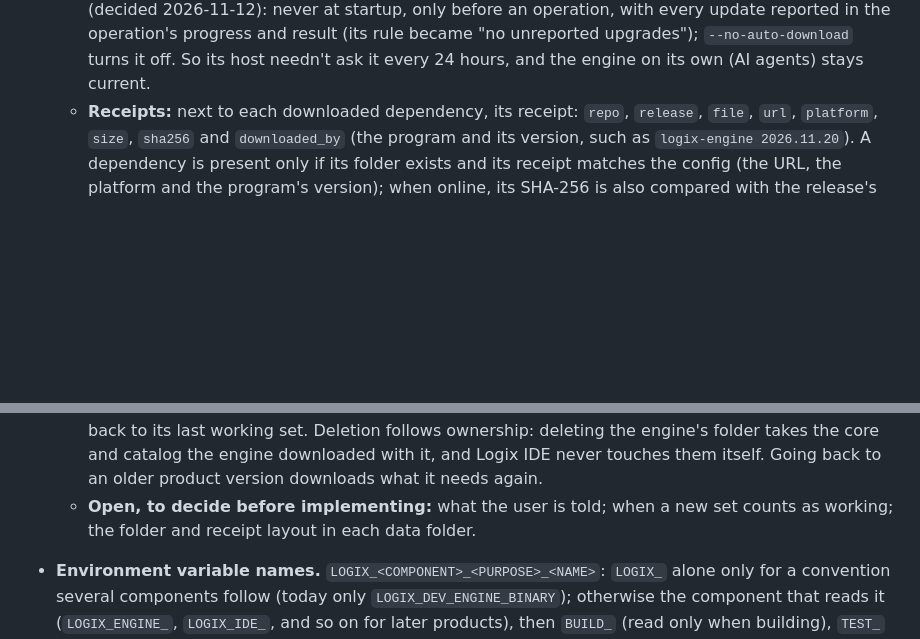
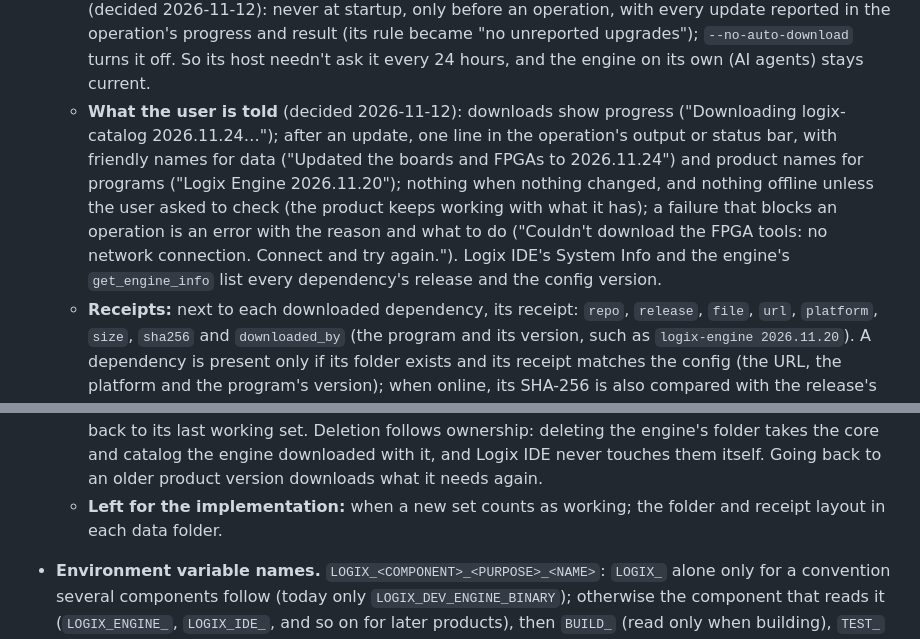
Before and after one commit to openlogix/openlogix.github.io, a Markdown page: CLAUDE.md, 2 parts joined by grey strips. Rendered like a GitHub page; blank space fills up the shorter version.

Commit message:
CLAUDE.md: remote updates: what the user is told
Co-Authored-By: Claude Opus 5.5 <noreply@anthropic.com>

```diff
--- a/CLAUDE.md
+++ b/CLAUDE.md
@@ -39,10 +39,11 @@ Open Logix builds easy-to-use open source tools for FPGA design. Site content sh
   - **Direct dependencies only:** each component manages only its own: Logix IDE its engine and examples (a new `logix-ide-examples` package), Logix Engine its core and catalog. Data packages (catalog, core, examples) have none.
   - **Asking a dependency to check its own:** a component may ask a direct dependency that is a program with its own remote config (today only the engine) to check its dependencies, through its API (the engine's `check_updates` tool), never its files. It's a request with no releases or files in it: the dependency decides from its own config and receipts, and passes the request one level on if it has program dependencies of its own. `check_updates` ("check now") checks, downloads and switches in one call.
   - **When to check** (decided 2026-11-12, as Apio): each component caches its remote config and fetches it again when the cached copy is more than 24 hours old, or when asked. Before every operation that uses its dependencies, it compares them with the cached config (by their receipts) and downloads or repairs on the fly whatever is missing, broken or out of date, so an operation may wait for a download (as PlatformIO's do). Updates apply at the start of an operation, never in the middle of one. Always automatic: no opt-out setting for now. The engine follows it too, on its own (decided 2026-11-12): never at startup, only before an operation, with every update reported in the operation's progress and result (its rule became "no unreported upgrades"); `--no-auto-download` turns it off. So its host needn't ask it every 24 hours, and the engine on its own (AI agents) stays current.
+  - **What the user is told** (decided 2026-11-12): downloads show progress ("Downloading logix-catalog 2026.11.24…"); after an update, one line in the operation's output or status bar, with friendly names for data ("Updated the boards and FPGAs to 2026.11.24") and product names for programs ("Logix Engine 2026.11.20"); nothing when nothing changed, and nothing offline unless the user asked to check (the product keeps working with what it has); a failure that blocks an operation is an error with the reason and what to do ("Couldn't download the FPGA tools: no network connection. Connect and try again."). Logix IDE's System Info and the engine's `get_engine_info` list every dependency's release and the config version.
   - **Receipts:** next to each downloaded dependency, its receipt: `repo`, `release`, `file`, `url`, `platform`, `size`, `sha256` and `downloaded_by` (the program and its version, such as `logix-engine 2026.11.20`). A dependency is present only if its folder exists and its receipt matches the config (the URL, the platform and the program's version); when online, its SHA-256 is also compared with the release's `SHA256SUMS`, which catches a release rebuilt under the same tag. Any mismatch: download it again (err on the side of caution, as Apio does).
   - **The flow** (a Logix IDE release on config `001`): it reads `config-001.jsonc`; downloads the engine and the examples, unless their receipts match; starts the engine and calls `check_updates`; the engine reads its own file, by its own config version, downloads core and catalog unless their receipts match, and uses them from the next operation. Offline, each component keeps its last working set, or uses the pins built into it (today Logix IDE's engine tag and the engine's manifest), which also serve the first start. The engine on its own (AI agents) works the same from `check_updates`.
   - **Dropped dependencies and cleanup:** only a new config version drops a dependency, by leaving it out of its file, which comes with a product release. Once a component has switched to a new set and that set works, it deletes everything in its dependencies folder that its current file doesn't name (dropped dependencies, old releases of kept ones); if the new set fails, nothing is deleted and it falls back to its last working set. Deletion follows ownership: deleting the engine's folder takes the core and catalog the engine downloaded with it, and Logix IDE never touches them itself. Going back to an older product version downloads what it needs again.
-  - **Open, to decide before implementing:** what the user is told; when a new set counts as working; the folder and receipt layout in each data folder.
+  - **Left for the implementation:** when a new set counts as working; the folder and receipt layout in each data folder.
 - **Environment variable names.** `LOGIX_<COMPONENT>_<PURPOSE>_<NAME>`: `LOGIX_` alone only for a convention several components follow (today only `LOGIX_DEV_ENGINE_BINARY`); otherwise the component that reads it (`LOGIX_ENGINE_`, `LOGIX_IDE_`, and so on for later products), then `BUILD_` (read only when building), `TEST_` (tests only), `DEV_` (development setups and scripts), or nothing for a setting the shipped program reads at runtime; then the name, saying what it holds (`FOLDER`, `BINARY`, `VERSION`). Examples: `LOGIX_ENGINE_BUILD_VERSION`, `LOGIX_IDE_TEST_ENGINE_FOLDER`, `LOGIX_IDE_HOME`. Each repo lists its own in its `CLAUDE.md`. Add one only when an argument or a script option won't do.
 
 - **Logix IDE is the reference frontend.** Much of a frontend's logic, such as choosing boards and board variants, showing what's connected, choosing a device, Upload, build reports, problems and the console, is the same for every frontend, and frontends may come from anyone, inside or outside Open Logix. Two ways keep it from being rewritten each time:
```
